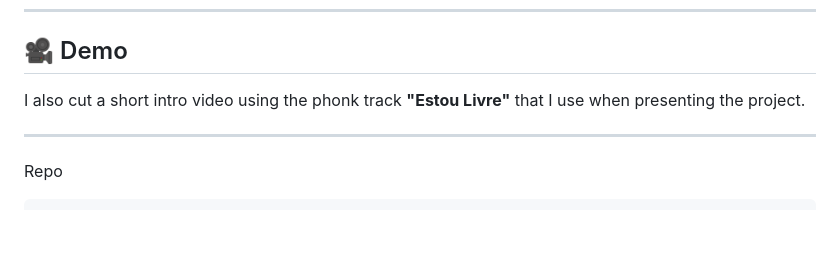
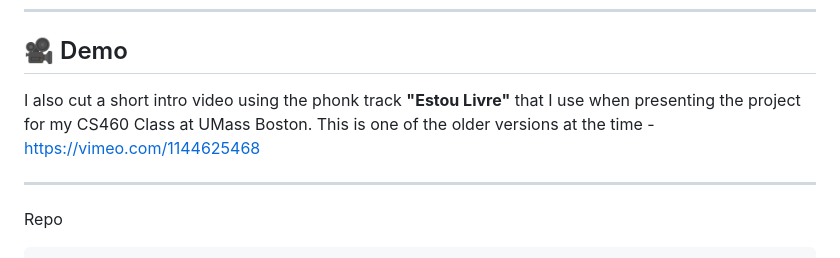
Before and after one commit to Manikatlantis/TronBlazer, a Markdown page: README.md, the part around the change. GitHub-like rendering; blank space fills up the shorter version.

```diff
--- a/README.md
+++ b/README.md
@@ -8,7 +8,7 @@
 ---
 
 ## 🎥 Demo
-I also cut a short intro video using the phonk track **"Estou Livre"** that I use when presenting the project.
+I also cut a short intro video using the phonk track **"Estou Livre"** that I use when presenting the project for my CS460 Class at UMass Boston. This is one of the older versions at the time - https://vimeo.com/1144625468
 
 ---
 
```
